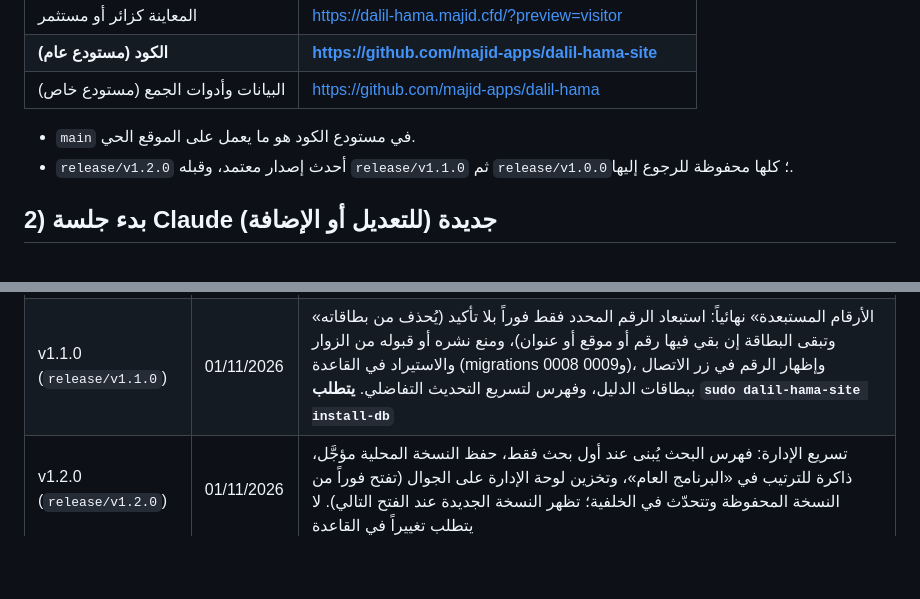
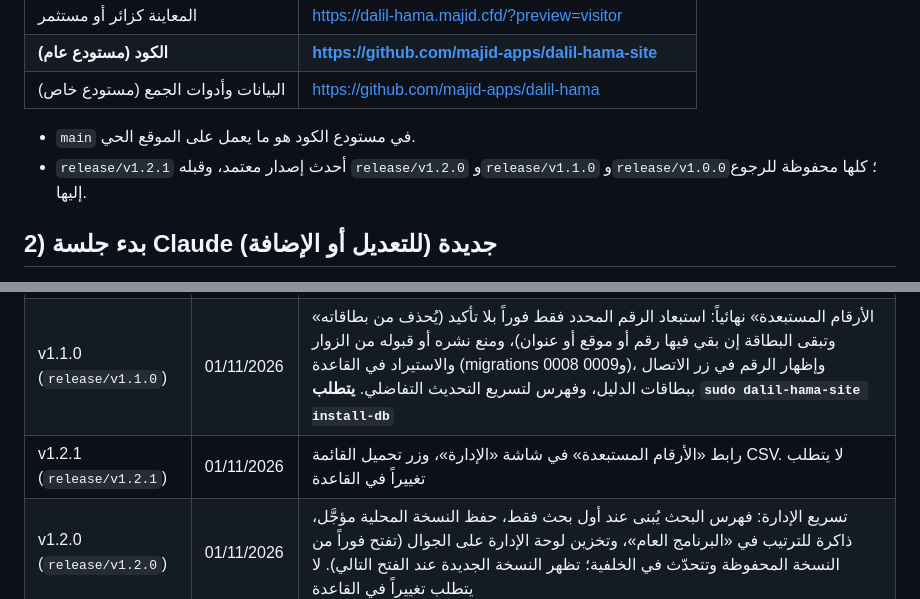
Before and after one commit to majid-apps/dalil-hama-site, a Markdown page: docs/HANDBOOK.md, 2 parts joined by grey strips. GitHub-like rendering; blank space fills up the shorter version.

Commit message:
الإصدار v1.2.1: توثيق رابط الأرقام المستبعدة وتحميلها
Co-Authored-By: Claude Sonnet 5.5 <noreply@anthropic.com>
Claude-Session: https://claude.ai/code/session_01E1Hj89pFLELgVS7ani8MiW

```diff
--- a/docs/HANDBOOK.md
+++ b/docs/HANDBOOK.md
@@ -12,7 +12,7 @@
 | البيانات وأدوات الجمع (مستودع خاص) | https://github.com/majid-apps/dalil-hama |
 
 - `main` في مستودع الكود هو ما يعمل على الموقع الحي.
-- `release/v1.2.0` أحدث إصدار معتمد، وقبله `release/v1.1.0` ثم `release/v1.0.0`؛ كلها محفوظة للرجوع إليها.
+- `release/v1.2.1` أحدث إصدار معتمد، وقبله `release/v1.2.0` و`release/v1.1.0` و`release/v1.0.0`؛ كلها محفوظة للرجوع إليها.
 
 ## 2) بدء جلسة Claude جديدة (للتعديل أو الإضافة)
 1. افتح claude.ai/code، ثم ابدأ جلسة جديدة، واختر المستودع **`majid-apps/dalil-hama-site`**.
@@ -115,4 +115,5 @@ fi; unset P Q
 |---|---|---|
 | v1.0.0 (`release/v1.0.0`) | 26/10/2026 | أول إصدار مستقر بعد فحص شامل: دخول بكلمة المرور فقط، شريط سفلي بخمس شاشات، «مهام اليوم»، مسار المرشحين، الضمّ والدمج الآمن، تطبيق إدارة للجوال، صورة مشاركة خفيفة، خصوصية محدّثة |
 | v1.1.0 (`release/v1.1.0`) | 01/11/2026 | «الأرقام المستبعدة» نهائياً: استبعاد الرقم المحدد فقط فوراً بلا تأكيد (يُحذف من بطاقاته وتبقى البطاقة إن بقي فيها رقم أو موقع أو عنوان)، ومنع نشره أو قبوله من الزوار والاستيراد في القاعدة (migrations 0008 و0009)، وإظهار الرقم في زر الاتصال ببطاقات الدليل، وفهرس لتسريع التحديث التفاضلي. **يتطلب `sudo dalil-hama-site install-db`** |
+| v1.2.1 (`release/v1.2.1`) | 01/11/2026 | رابط «الأرقام المستبعدة» في شاشة «الإدارة»، وزر تحميل القائمة CSV. لا يتطلب تغييراً في القاعدة |
 | v1.2.0 (`release/v1.2.0`) | 01/11/2026 | تسريع الإدارة: فهرس البحث يُبنى عند أول بحث فقط، حفظ النسخة المحلية مؤجَّل، ذاكرة للترتيب في «البرنامج العام»، وتخزين لوحة الإدارة على الجوال (تفتح فوراً من النسخة المحفوظة وتتحدّث في الخلفية؛ تظهر النسخة الجديدة عند الفتح التالي). لا يتطلب تغييراً في القاعدة |
```
Also changed, not shown: CLAUDE.md (+1 -1 lines).
